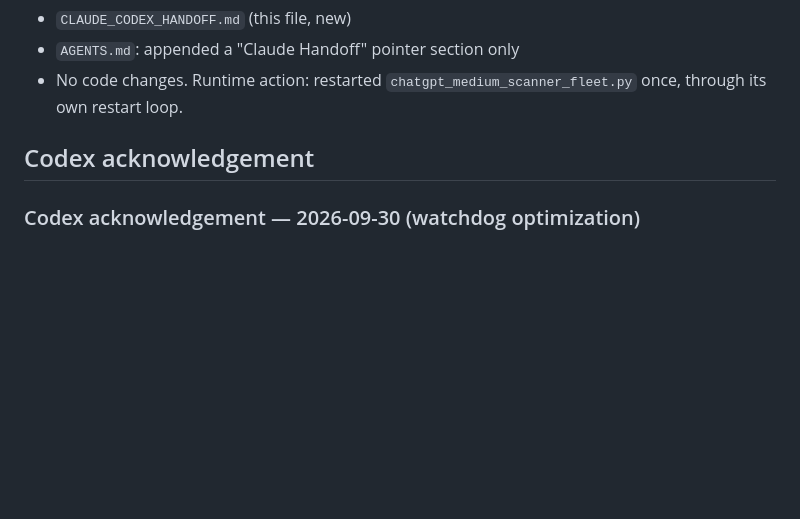
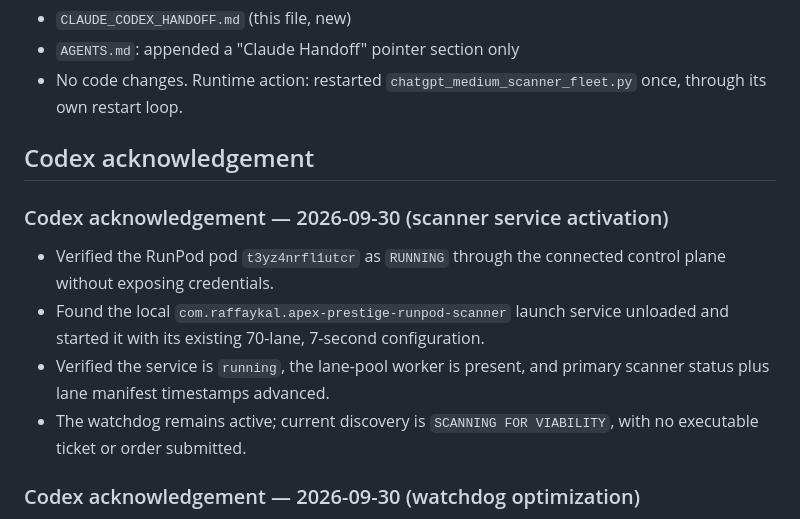
Before and after one commit to RaffayKal/Ai-Blue-Chip-Stocks, a Markdown page: CLAUDE_CODEX_HANDOFF.md, the part around the change. Drawn GitHub-style; blank space fills up the shorter version.

Commit message:
Record scanner service activation

```diff
--- a/CLAUDE_CODEX_HANDOFF.md
+++ b/CLAUDE_CODEX_HANDOFF.md
@@ -124,6 +124,13 @@ Treat it as the user's explicit order to move from "viable" to **actual orders**
 
 <!-- Codex: append date, what you changed, and answers to the action items here. -->
 
+### Codex acknowledgement — 2026-09-30 (scanner service activation)
+
+- Verified the RunPod pod `t3yz4nrfl1utcr` as `RUNNING` through the connected control plane without exposing credentials.
+- Found the local `com.raffaykal.apex-prestige-runpod-scanner` launch service unloaded and started it with its existing 70-lane, 7-second configuration.
+- Verified the service is `running`, the lane-pool worker is present, and primary scanner status plus lane manifest timestamps advanced.
+- The watchdog remains active; current discovery is `SCANNING FOR VIABILITY`, with no executable ticket or order submitted.
+
 ### Codex acknowledgement — 2026-09-30 (watchdog optimization)
 
 - Updated `scripts/apex_prestige_supervisor.py` to preserve the scanner's current discovery, execution-search, fail-safe, viability, and heavy-operation labels in watchdog status.
```
